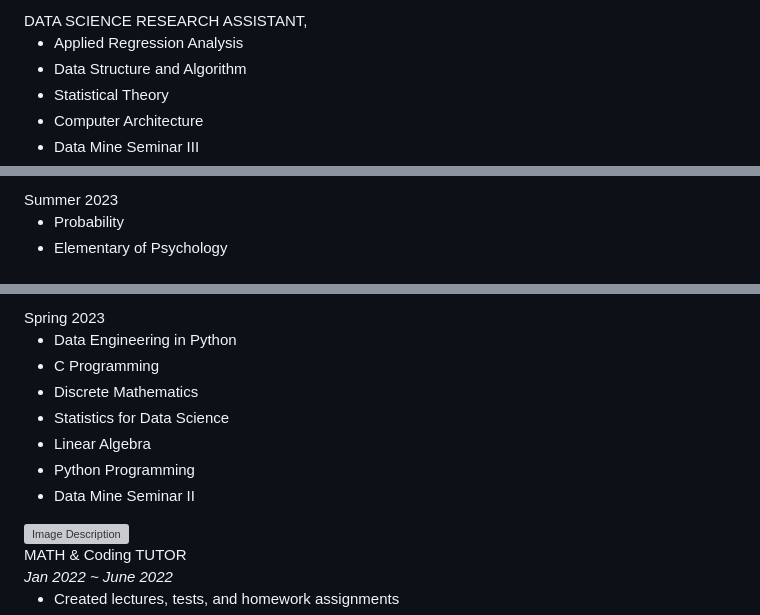
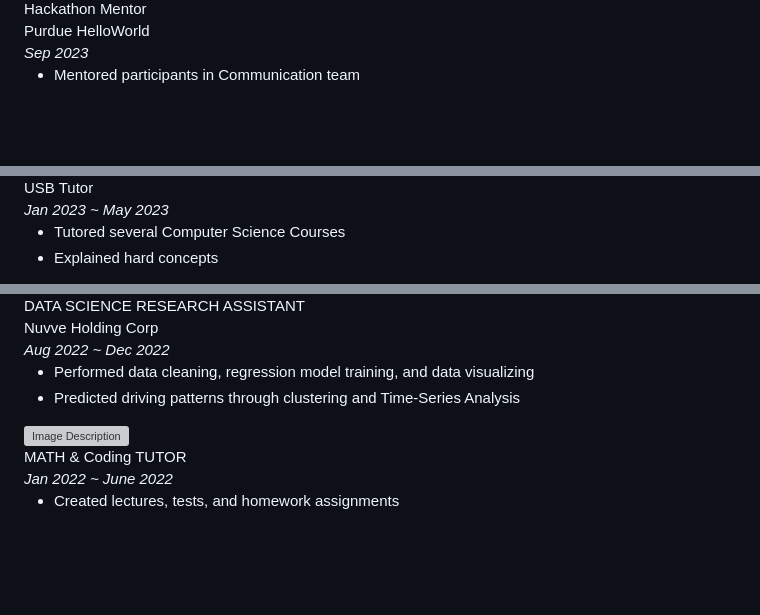
Before and after one commit to ilksh/ilksh.github.io, a Markdown page: _pages/experience.md, 3 parts joined by grey strips. Drawn GitHub-style; blank space fills up the shorter version; grey boxes are pictures that could not be loaded.

Commit message:
"experience"

```diff
--- a/_pages/experience.md
+++ b/_pages/experience.md
@@ -180,12 +180,10 @@ search: true
         <div class="details">
-          <span class="title">DATA SCIENCE RESEARCH ASSISTANT,</span>
+          <span class="title">Hackathon Mentor</span>
         </div>
+        Purdue HelloWorld <br>
+        <i> Sep 2023 </i>
          <ul class="sub-bullet">
-            <li>Applied Regression Analysis</li>
-            <li>Data Structure and Algorithm</li>
-            <li>Statistical Theory</li>
-            <li>Computer Architecture</li>
-            <li>Data Mine Seminar III</li>
+            <li> Mentored participants in Communication team </li>
         </ul>
       </section>
     </div>
@@ -195,9 +193,10 @@ search: true
         <div class="details">
-          <span class="title">Summer 2023</span>
+          <span class="title">USB Tutor</span>
         </div>
+        <i> Jan 2023 ~ May 2023 </i>
         <ul class="sub-bullet">
-         <li>Probability</li>
-         <li>Elementary of Psychology</li>
+         <li>Tutored several Computer Science Courses</li>
+         <li>Explained hard concepts</li>
         </ul>
       </section>
     </div>
@@ -207,14 +206,11 @@ search: true
         <div class="details">
-          <span class="title">Spring 2023</span>
+          <span class="title">DATA SCIENCE RESEARCH ASSISTANT</span>
         </div>
+        Nuvve Holding Corp <br>
+        <i> Aug 2022 ~ Dec 2022 </i>
         <ul class="sub-bullet">
-        <li>Data Engineering in Python</li>
-        <li>C Programming</li>
-        <li>Discrete Mathematics</li>
-        <li>Statistics for Data Science</li>
-        <li>Linear Algebra</li>
-        <li>Python Programming</li>
-        <li>Data Mine Seminar II</li>
+        <li> Performed data cleaning, regression model training, and data visualizing </li>
+        <li> Predicted driving patterns through clustering and Time-Series Analysis </li>
         </ul>
       </section>
     </div>
```
Also changed, not shown: other parts of _pages/experience.md (+3 -3 lines).
